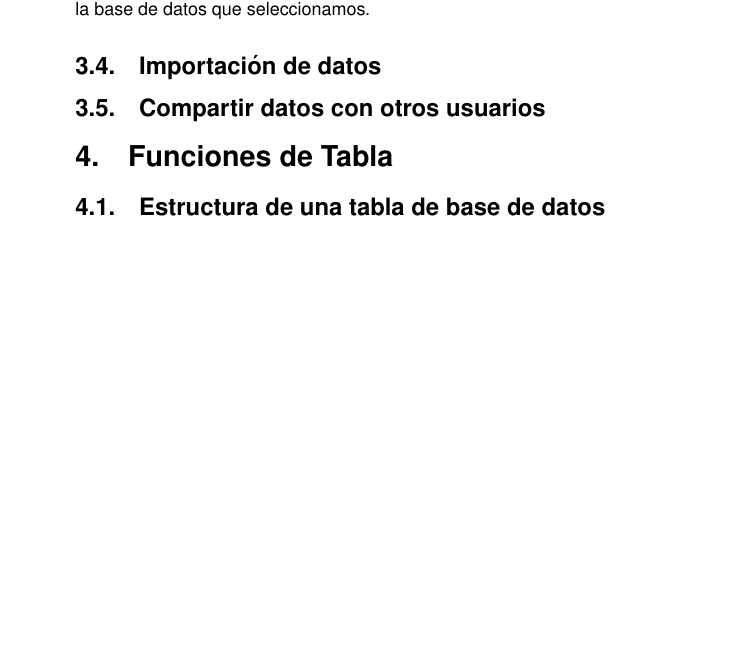
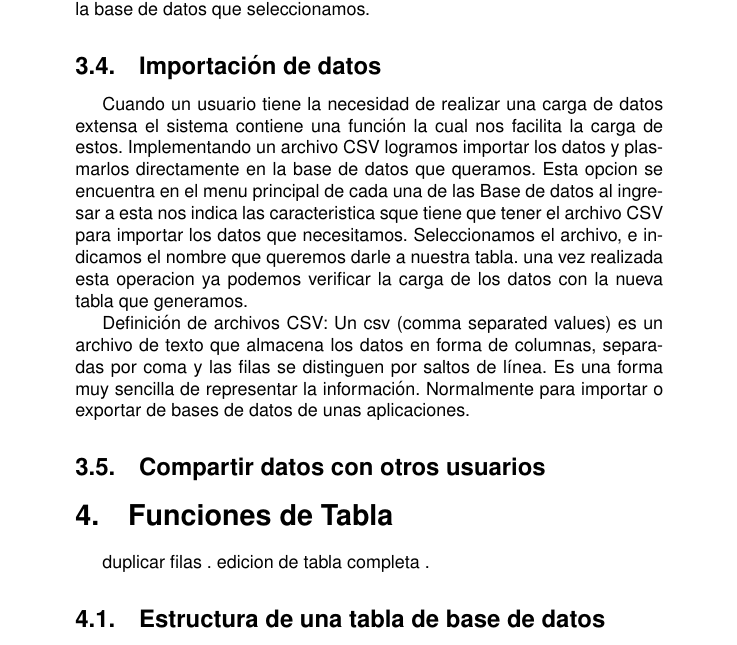
Before and after one commit to lr88/SistemaIDB, a LaTeX document (manualDelUsuarioIDB-v1.tex): part of page 5 of 8, cut so that both start at the same text, the shorter picture padded with empty space. Compiled offline with pdfLaTeX.

Commit message:
Impotacion de datos

```diff
--- a/manualDelUsuarioIDB-v1.tex
+++ b/manualDelUsuarioIDB-v1.tex
@@ -107,8 +108,19 @@ Para el cambio de contraseña el usuario tiene que acceder a la base de datos do
 El sistema nos informa que los datos fueron modificados correctamente. Realizado este proceso ya disponemos de una nueva contraseña con el cual podemos ingresar a la base de datos que seleccionamos.
 
 \subsection{Importación de datos}
+Cuando un usuario tiene la necesidad de realizar una carga de datos extensa el sistema contiene una función la cual nos facilita la carga de estos. Implementando un archivo CSV logramos importar los datos y plasmarlos directamente en la base de datos que queramos.
+Esta opcion se encuentra en el menu principal de cada una de las Base de datos  al ingresar a esta nos indica las caracteristica sque tiene que tener el archivo CSV para importar los datos que necesitamos. Seleccionamos el archivo, e indicamos el nombre que queremos darle a nuestra tabla. una vez realizada esta operacion ya podemos verificar la carga de los datos con la nueva tabla que generamos.
+
+Definición de archivos CSV: Un csv (comma separated values) es un archivo de texto que almacena los datos en forma de columnas, separadas por coma y las filas se distinguen por saltos de línea. Es una forma muy sencilla de representar la información. Normalmente para importar o exportar de bases de datos de unas aplicaciones.
+
+
 \subsection{Compartir datos con otros usuarios}
 \section{Funciones de Tabla}
+duplicar filas .
+edicion de tabla completa .
+
+
+
 \subsection{Estructura de una tabla de base de datos}
 
 Cuando el administrador da de alta una tabla en una base dados MySQL, es necesario definir una serie de parámetros y características de cada columna o \textbf{campo}. Es decir, que toda tabla del sistema tiene definidos en detalle el tipo de datos para cada columna, para cada tabla. Por ejemplo definir si el tipo es numérico, de fecha, texto, etc. Esto es necesario para poder realizar una validación\footnote{Se denomina validación al control que se realiza sobre los datos antes de que ingresen en una tabla.} de los datos y garantizar asi la homogeneidad del contenido de la columna y por ende de la tabla.
```
Also changed, not shown: manualDelUsuarioIDB-v1.pdf, manualDelUsuarioIDB-v1.tex (1 more changed lines), 1 other file.
